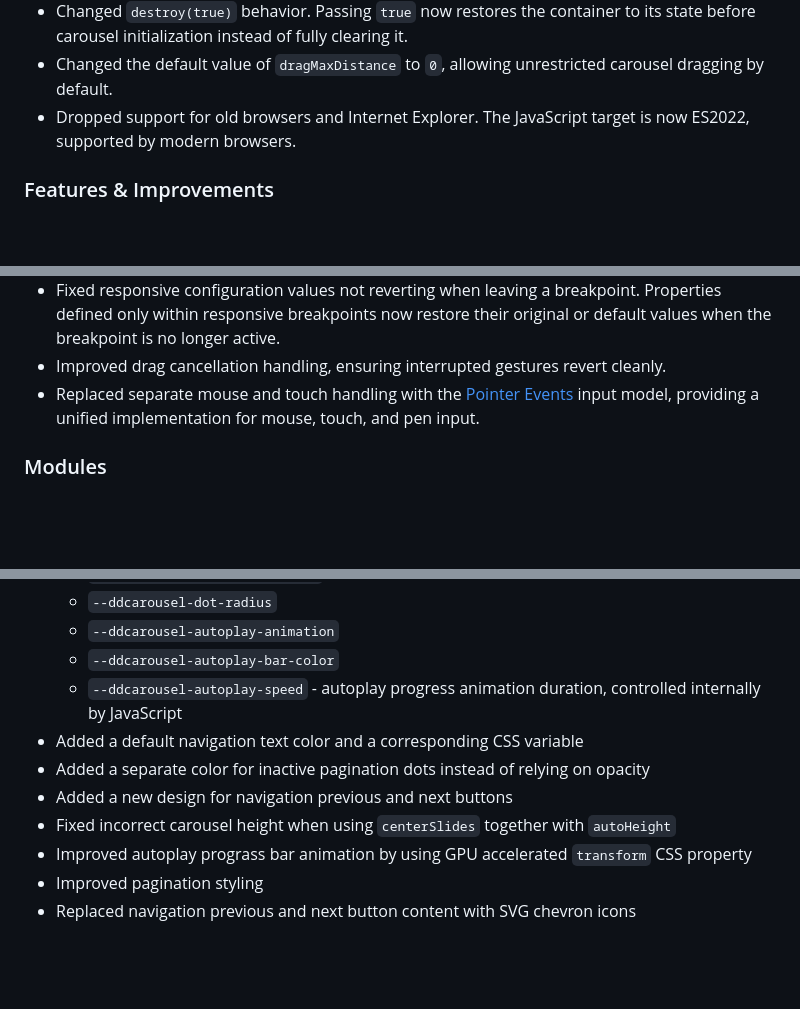
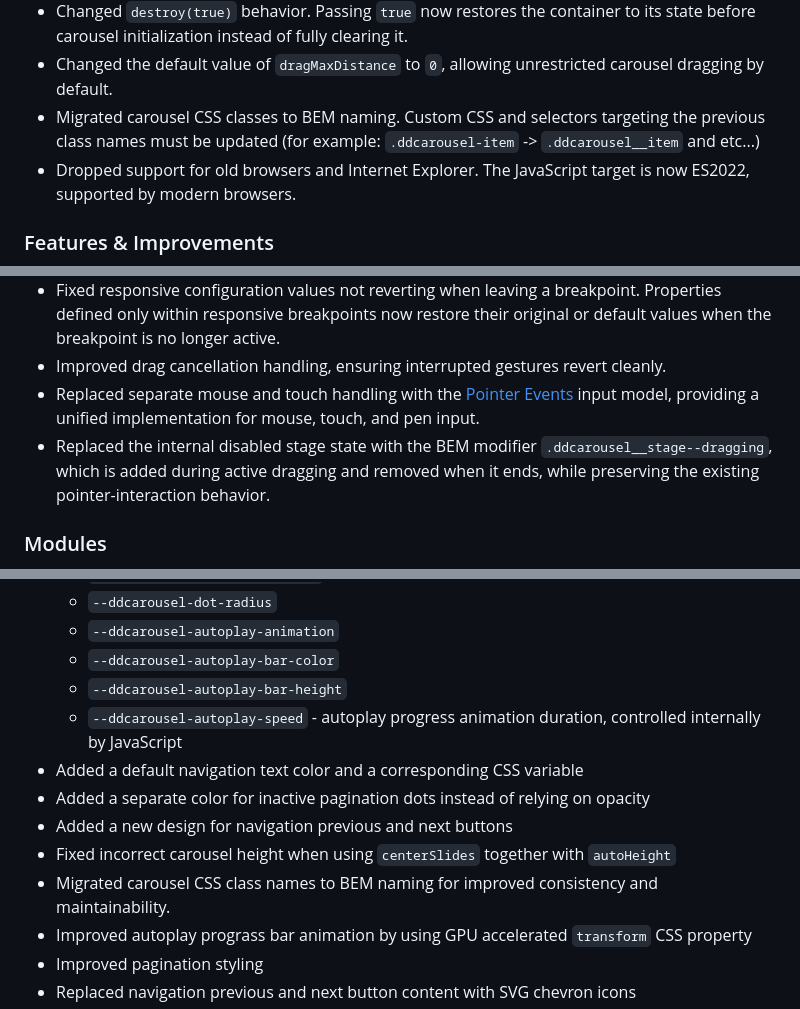
Before and after one commit to danaildinev/ddcarousel, a Markdown page: CHANGELOG.md, 3 parts joined by grey strips. Drawn GitHub-style; blank space fills up the shorter version.

Commit message:
docs: improved changeload and readme

```diff
--- a/CHANGELOG.md
+++ b/CHANGELOG.md
@@ -29,6 +29,7 @@ Major TypeScript rewrite with a new modular architecture, modern ESM distributio
 - `init()` is now asynchronous and returns a `Promise<void>`, allowing initialization and module loading to be awaited.
 - Changed `destroy(true)` behavior. Passing `true` now restores the container to its state before carousel initialization instead of fully clearing it.
 - Changed the default value of `dragMaxDistance` to `0`, allowing unrestricted carousel dragging by default.
+- Migrated carousel CSS classes to BEM naming. Custom CSS and selectors targeting the previous class names must be updated (for example: `.ddcarousel-item` -> `.ddcarousel__item` and etc...)
 - Dropped support for old browsers and Internet Explorer. The JavaScript target is now ES2022, supported by modern browsers.
 
 ### Features & Improvements
@@ -59,6 +60,7 @@ Major TypeScript rewrite with a new modular architecture, modern ESM distributio
 - Fixed responsive configuration values not reverting when leaving a breakpoint. Properties defined only within responsive breakpoints now restore their original or default values when the breakpoint is no longer active.
 - Improved drag cancellation handling, ensuring interrupted gestures revert cleanly.
 - Replaced separate mouse and touch handling with the [Pointer Events](https://developer.mozilla.org/en-US/docs/Web/API/PointerEvent) input model, providing a unified implementation for mouse, touch, and pen input.
+- Replaced the internal disabled stage state with the BEM modifier `.ddcarousel__stage--dragging`, which is added during active dragging and removed when it ends, while preserving the existing pointer-interaction behavior.
 
 ### Modules
 - Implemented a new module system for a more modular and extensible architecture, with support planned for loading an external modules in the future. Several carousel features are now implemented as separate internal module:
@@ -124,11 +128,13 @@ Major TypeScript rewrite with a new modular architecture, modern ESM distributio
     - `--ddcarousel-dot-radius`
 	- `--ddcarousel-autoplay-animation`
 	- `--ddcarousel-autoplay-bar-color`
+    - `--ddcarousel-autoplay-bar-height`
     - `--ddcarousel-autoplay-speed` - autoplay progress animation duration, controlled internally by JavaScript
 - Added a default navigation text color and a corresponding CSS variable
 - Added a separate color for inactive pagination dots instead of relying on opacity
 - Added a new design for navigation previous and next buttons
 - Fixed incorrect carousel height when using `centerSlides` together with `autoHeight`
+- Migrated carousel CSS class names to BEM naming for improved consistency and maintainability.
 - Improved autoplay prograss bar animation by using GPU accelerated `transform` CSS property
 - Improved pagination styling
 - Replaced navigation previous and next button content with SVG chevron icons
```
Also changed, not shown: other parts of CHANGELOG.md (+2 -0 lines), 1 other file.
